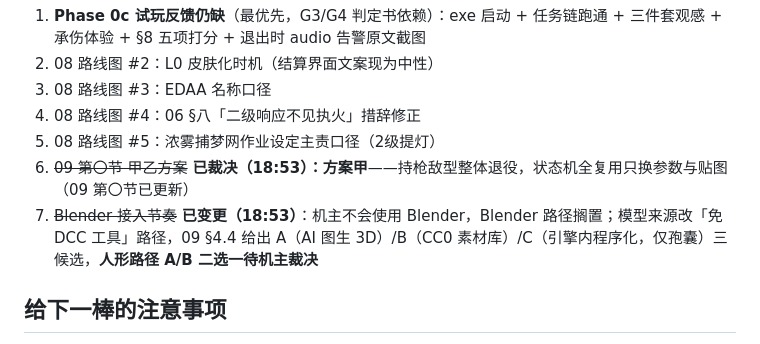
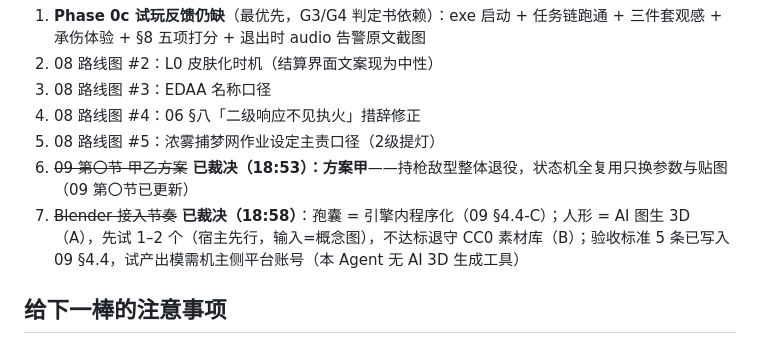
Before and after one commit to Nagi-226/Snuffers, a Markdown page: desktop-port/godot-spike/03-handoff-20260820.md, the part around the change. Drawn GitHub-style.

```diff
--- a/desktop-port/godot-spike/03-handoff-20260820.md
+++ b/desktop-port/godot-spike/03-handoff-20260820.md
@@ -43,7 +43,7 @@
 4. 08 路线图 #4：06 §八「二级响应不见执火」措辞修正
 5. 08 路线图 #5：浓雾捕梦网作业设定主责口径（2级提灯）
 6. ~~09 第〇节 甲乙方案~~ **已裁决（18:53）：方案甲**——持枪敌型整体退役，状态机全复用只换参数与贴图（09 第〇节已更新）
-7. ~~Blender 接入节奏~~ **已变更（18:53）**：机主不会使用 Blender，Blender 路径搁置；模型来源改「免 DCC 工具」路径，09 §4.4 给出 A（AI 图生 3D）/B（CC0 素材库）/C（引擎内程序化，仅孢囊）三候选，**人形路径 A/B 二选一待机主裁决**
+7. ~~Blender 接入节奏~~ **已裁决（18:58）**：孢囊 = 引擎内程序化（09 §4.4-C）；人形 = AI 图生 3D（A），先试 1–2 个（宿主先行，输入=概念图），不达标退守 CC0 素材库（B）；验收标准 5 条已写入 09 §4.4，试产出模需机主侧平台账号（本 Agent 无 AI 3D 生成工具）
 
 ## 给下一棒的注意事项
 
```
Also changed, not shown: desktop-port/godot-spike/09-ae219-enemy-design.md (+12 -0 lines).
